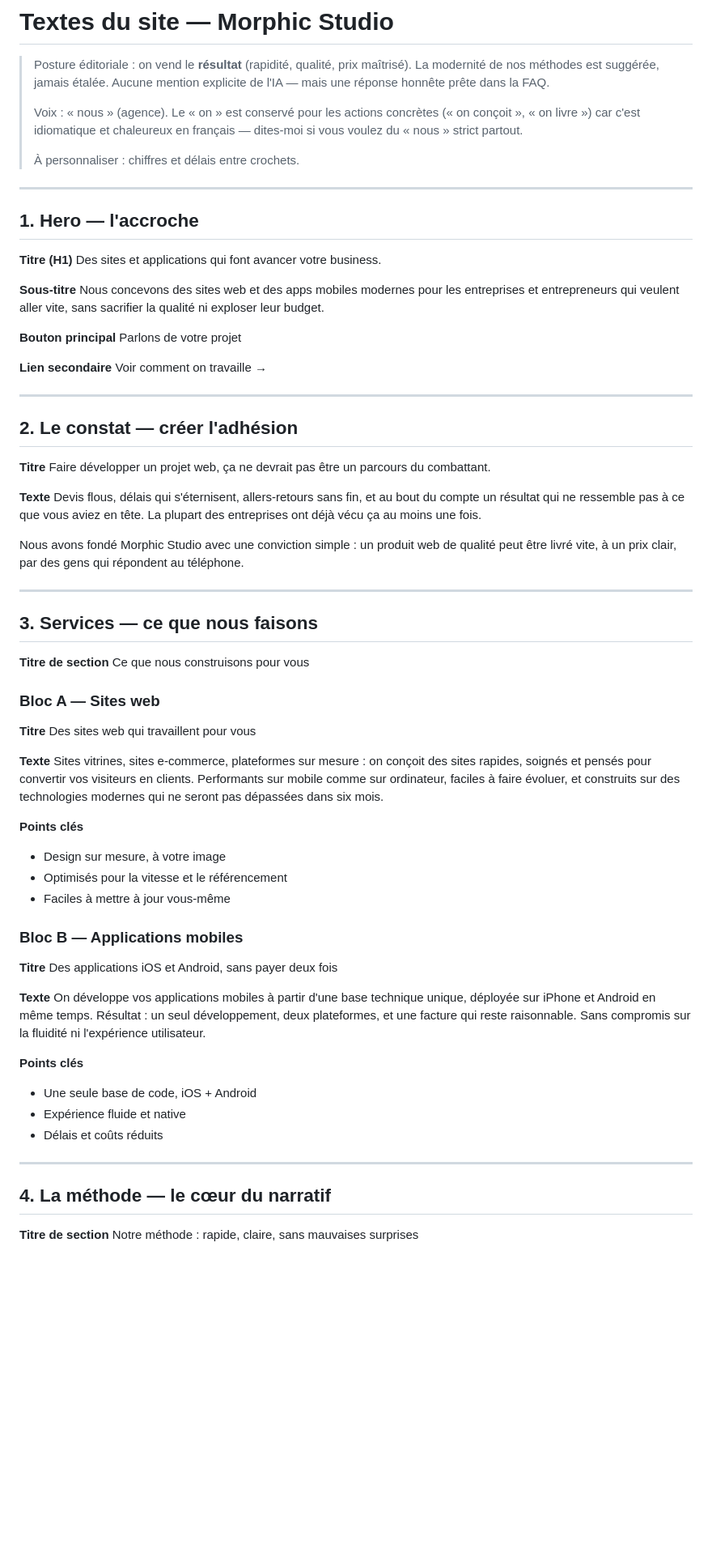
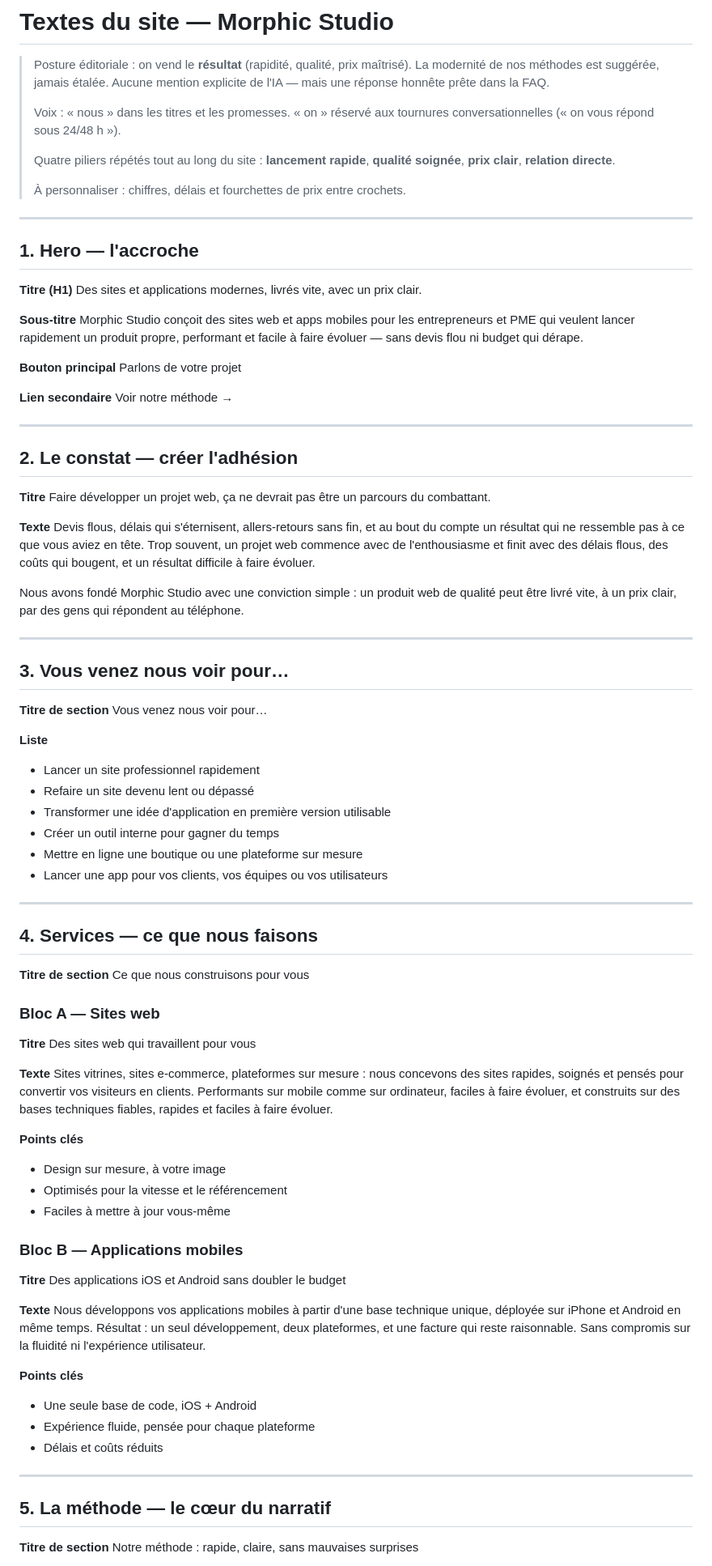
Before and after one commit to simongltr/morphic-studio-website, a Markdown page: CONTENT.md, the part around one of its changes. Shown at 81% size. Rendered like a GitHub page; blank space fills up the shorter version.

```diff
--- a/CONTENT.md
+++ b/CONTENT.md
@@ -2,25 +2,27 @@
 
 > Posture éditoriale : on vend le **résultat** (rapidité, qualité, prix maîtrisé). La modernité de nos méthodes est suggérée, jamais étalée. Aucune mention explicite de l'IA — mais une réponse honnête prête dans la FAQ.
 >
-> Voix : « nous » (agence). Le « on » est conservé pour les actions concrètes (« on conçoit », « on livre ») car c'est idiomatique et chaleureux en français — dites-moi si vous voulez du « nous » strict partout.
+> Voix : « nous » dans les titres et les promesses. « on » réservé aux tournures conversationnelles (« on vous répond sous 24/48 h »).
 >
-> À personnaliser : chiffres et délais entre crochets.
+> Quatre piliers répétés tout au long du site : **lancement rapide**, **qualité soignée**, **prix clair**, **relation directe**.
+>
+> À personnaliser : chiffres, délais et fourchettes de prix entre crochets.
 
 ---
 
 ## 1. Hero — l'accroche
 
 **Titre (H1)**
-Des sites et applications qui font avancer votre business.
+Des sites et applications modernes, livrés vite, avec un prix clair.
 
 **Sous-titre**
-Nous concevons des sites web et des apps mobiles modernes pour les entreprises et entrepreneurs qui veulent aller vite, sans sacrifier la qualité ni exploser leur budget.
+Morphic Studio conçoit des sites web et apps mobiles pour les entrepreneurs et PME qui veulent lancer rapidement un produit propre, performant et facile à faire évoluer — sans devis flou ni budget qui dérape.
 
 **Bouton principal**
 Parlons de votre projet
 
 **Lien secondaire**
-Voir comment on travaille →
+Voir notre méthode →
 
 ---
 
@@ -30,13 +32,28 @@ Voir comment on travaille →
 Faire développer un projet web, ça ne devrait pas être un parcours du combattant.
 
 **Texte**
-Devis flous, délais qui s'éternisent, allers-retours sans fin, et au bout du compte un résultat qui ne ressemble pas à ce que vous aviez en tête. La plupart des entreprises ont déjà vécu ça au moins une fois.
+Devis flous, délais qui s'éternisent, allers-retours sans fin, et au bout du compte un résultat qui ne ressemble pas à ce que vous aviez en tête. Trop souvent, un projet web commence avec de l'enthousiasme et finit avec des délais flous, des coûts qui bougent, et un résultat difficile à faire évoluer.
 
 Nous avons fondé Morphic Studio avec une conviction simple : un produit web de qualité peut être livré vite, à un prix clair, par des gens qui répondent au téléphone.
 
 ---
 
-## 3. Services — ce que nous faisons
+## 3. Vous venez nous voir pour…
+
+**Titre de section**
+Vous venez nous voir pour…
+
+**Liste**
+- Lancer un site professionnel rapidement
+- Refaire un site devenu lent ou dépassé
+- Transformer une idée d'application en première version utilisable
+- Créer un outil interne pour gagner du temps
+- Mettre en ligne une boutique ou une plateforme sur mesure
+- Lancer une app pour vos clients, vos équipes ou vos utilisateurs
+
+---
+
+## 4. Services — ce que nous faisons
 
 **Titre de section**
 Ce que nous construisons pour vous
@@ -47,7 +64,7 @@ Ce que nous construisons pour vous
 Des sites web qui travaillent pour vous
 
 **Texte**
-Sites vitrines, sites e-commerce, plateformes sur mesure : on conçoit des sites rapides, soignés et pensés pour convertir vos visiteurs en clients. Performants sur mobile comme sur ordinateur, faciles à faire évoluer, et construits sur des technologies modernes qui ne seront pas dépassées dans six mois.
+Sites vitrines, sites e-commerce, plateformes sur mesure : nous concevons des sites rapides, soignés et pensés pour convertir vos visiteurs en clients. Performants sur mobile comme sur ordinateur, faciles à faire évoluer, et construits sur des bases techniques fiables, rapides et faciles à faire évoluer.
 
 **Points clés**
 - Design sur mesure, à votre image
@@ -57,19 +74,19 @@ Sites vitrines, sites e-commerce, plateformes sur mesure : on conçoit des sites
 ### Bloc B — Applications mobiles
 
 **Titre**
-Des applications iOS et Android, sans payer deux fois
+Des applications iOS et Android sans doubler le budget
 
 **Texte**
-On développe vos applications mobiles à partir d'une base technique unique, déployée sur iPhone et Android en même temps. Résultat : un seul développement, deux plateformes, et une facture qui reste raisonnable. Sans compromis sur la fluidité ni l'expérience utilisateur.
+Nous développons vos applications mobiles à partir d'une base technique unique, déployée sur iPhone et Android en même temps. Résultat : un seul développement, deux plateformes, et une facture qui reste raisonnable. Sans compromis sur la fluidité ni l'expérience utilisateur.
 
 **Points clés**
 - Une seule base de code, iOS + Android
-- Expérience fluide et native
+- Expérience fluide, pensée pour chaque plateforme
 - Délais et coûts réduits
 
 ---
 
-## 4. La méthode — le cœur du narratif
+## 5. La méthode — le cœur du narratif
 
 **Titre de section**
 Notre méthode : rapide, claire, sans mauvaises surprises
```
Also changed, not shown: other parts of CONTENT.md (+44 -19 lines).
